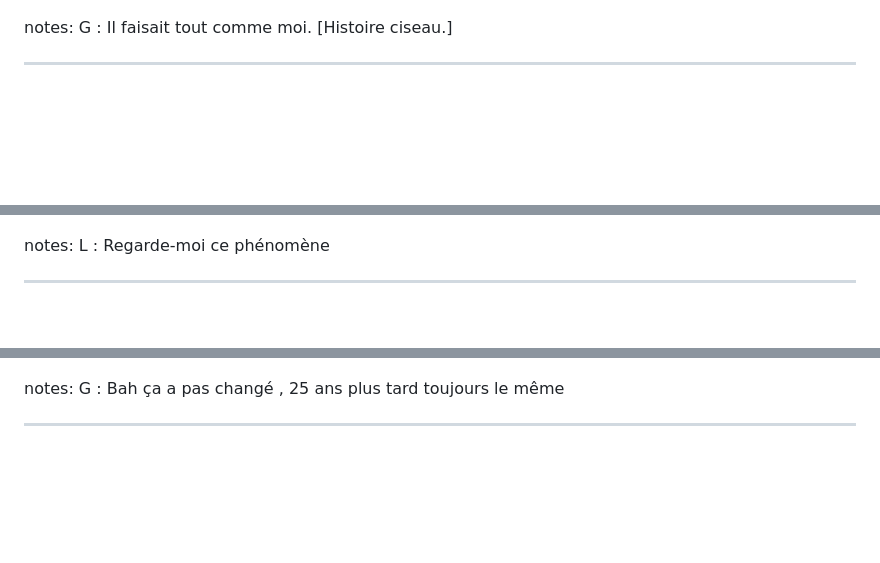
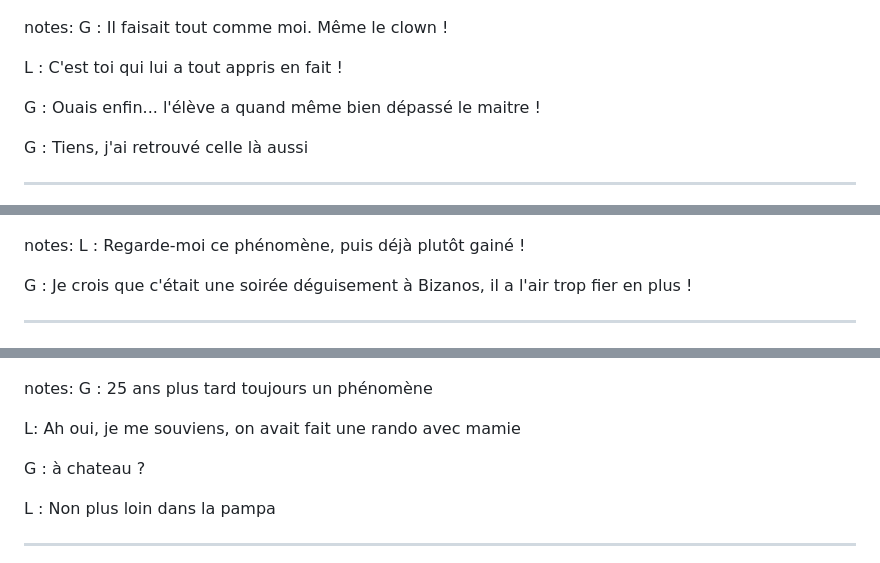
Before and after one commit to guillaumecabanel/cas_clinique, a Markdown page: slides.md, 3 parts joined by grey strips. GitHub-like rendering; blank space fills up the shorter version.

```diff
--- a/slides.md
+++ b/slides.md
@@ -47,22 +56,35 @@ G : Il me suivait partout...
 ![](images/clown.jpg)
 
 notes:
-G : Il faisait tout comme moi.
-[Histoire ciseau.]
+G : Il faisait tout comme moi. Même le clown !
+
+L : C'est toi qui lui a tout appris en fait !
+
+G : Ouais enfin... l'élève a quand même bien dépassé le maitre !
+
+G : Tiens, j'ai retrouvé celle là aussi
 
 ---
 
 ![](images/turban.jpg)
 
 notes:
-L : Regarde-moi ce phénomène
+L : Regarde-moi ce phénomène, puis déjà plutôt gainé !
+
+G : Je crois que c'était une soirée déguisement à Bizanos, il a l'air trop fier en plus !
 
 ---
 
 ![](images/randocochonou.jpg)
 
 notes:
-G : Bah ça a pas changé , 25 ans plus tard toujours le même
+G : 25 ans plus tard toujours un phénomène
+
+L: Ah oui, je me souviens, on avait fait une rando avec mamie
+
+G : à chateau ?
+
+L : Non plus loin dans la pampa
 
 ---
 
```
Also changed, not shown: other parts of slides.md (+65 -9 lines), images/4phenos.jpg (added), images/como-mimi.jpg (added), images/kascou1.jpg (added), images/kascou2.jpg (added), 2 other files.
